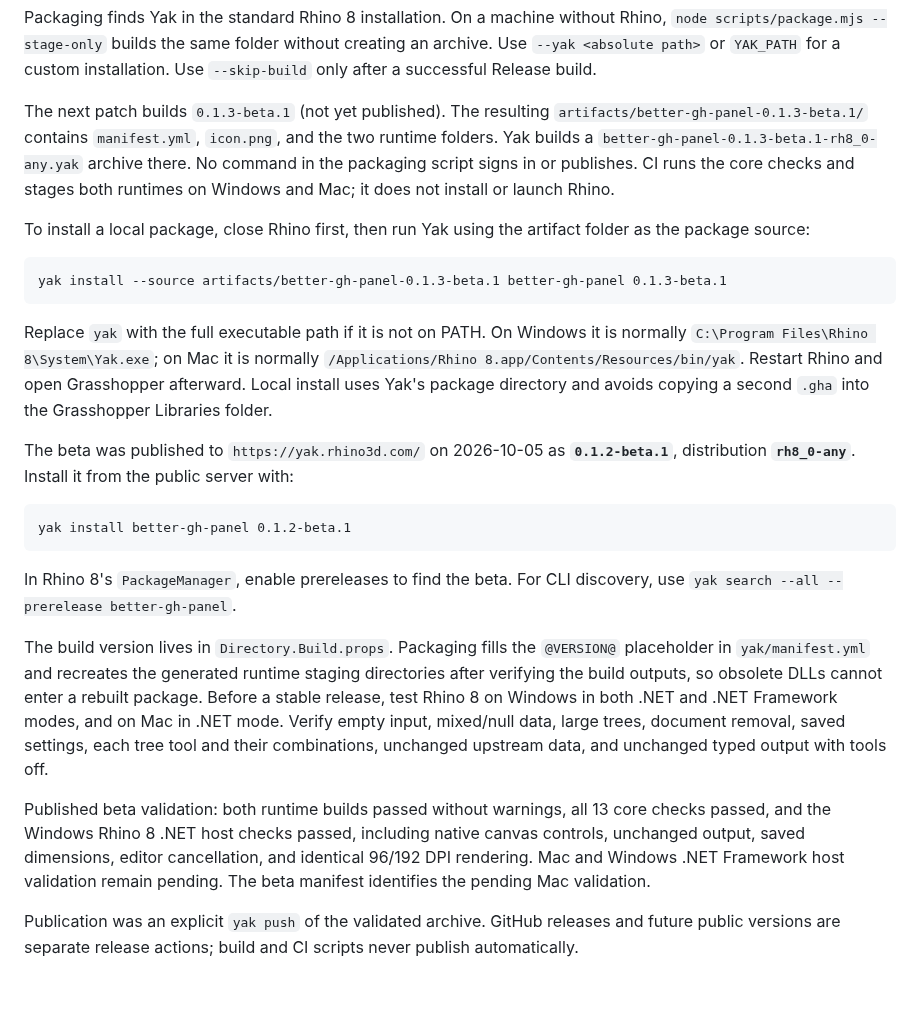
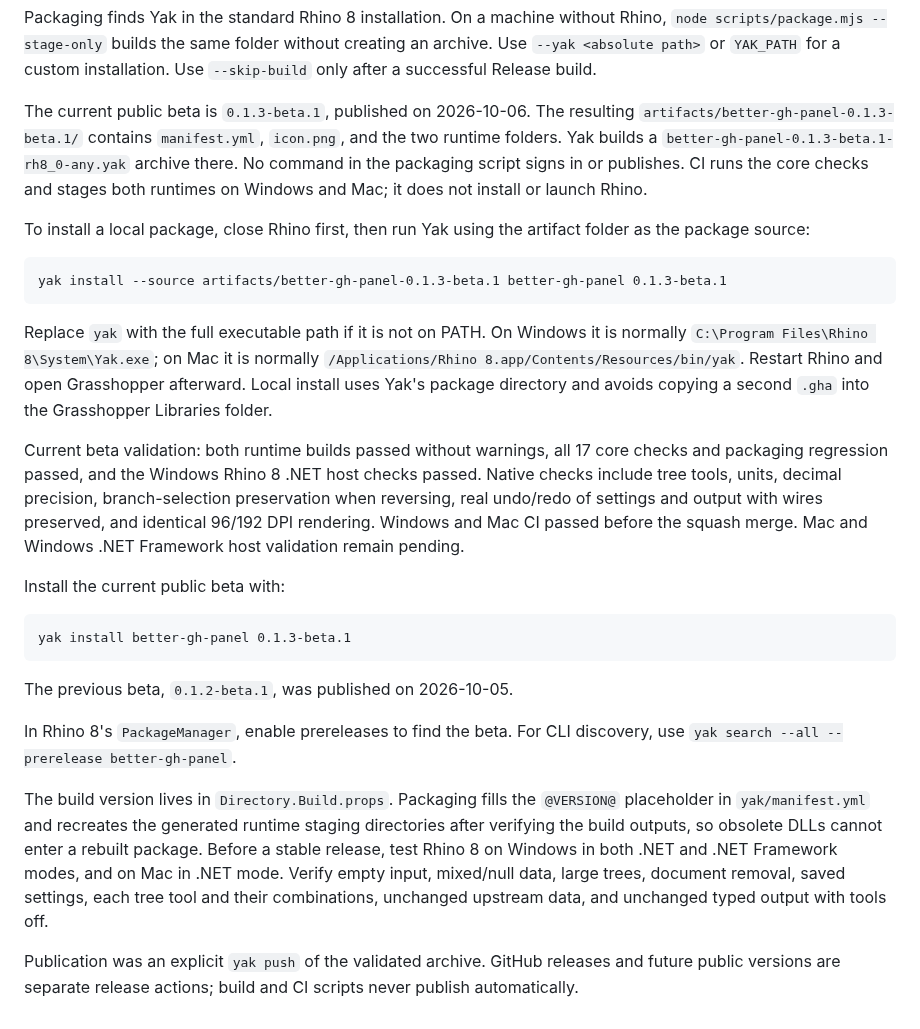
Before and after one commit to tsoumdoa/better-gh-panel, a Markdown page: docs/packaging.md, the part around the change. Rendered like a GitHub page; blank space fills up the shorter version.

````diff
--- a/docs/packaging.md
+++ b/docs/packaging.md
@@ -12,7 +12,7 @@ node scripts/package.mjs
 
 Packaging finds Yak in the standard Rhino 8 installation. On a machine without Rhino, `node scripts/package.mjs --stage-only` builds the same folder without creating an archive. Use `--yak <absolute path>` or `YAK_PATH` for a custom installation. Use `--skip-build` only after a successful Release build.
 
-The next patch builds `0.1.3-beta.1` (not yet published). The resulting `artifacts/better-gh-panel-0.1.3-beta.1/` contains `manifest.yml`, `icon.png`, and the two runtime folders. Yak builds a `better-gh-panel-0.1.3-beta.1-rh8_0-any.yak` archive there. No command in the packaging script signs in or publishes. CI runs the core checks and stages both runtimes on Windows and Mac; it does not install or launch Rhino.
+The current public beta is `0.1.3-beta.1`, published on 2026-10-06. The resulting `artifacts/better-gh-panel-0.1.3-beta.1/` contains `manifest.yml`, `icon.png`, and the two runtime folders. Yak builds a `better-gh-panel-0.1.3-beta.1-rh8_0-any.yak` archive there. No command in the packaging script signs in or publishes. CI runs the core checks and stages both runtimes on Windows and Mac; it does not install or launch Rhino.
 
 To install a local package, close Rhino first, then run Yak using the artifact folder as the package source:
 
@@ -22,16 +22,18 @@ yak install --source artifacts/better-gh-panel-0.1.3-beta.1 better-gh-panel 0.1.
 
 Replace `yak` with the full executable path if it is not on PATH. On Windows it is normally `C:\Program Files\Rhino 8\System\Yak.exe`; on Mac it is normally `/Applications/Rhino 8.app/Contents/Resources/bin/yak`. Restart Rhino and open Grasshopper afterward. Local install uses Yak's package directory and avoids copying a second `.gha` into the Grasshopper Libraries folder.
 
-The beta was published to `https://yak.rhino3d.com/` on 2026-10-05 as **`0.1.2-beta.1`**, distribution **`rh8_0-any`**. Install it from the public server with:
+Current beta validation: both runtime builds passed without warnings, all 17 core checks and packaging regression passed, and the Windows Rhino 8 .NET host checks passed. Native checks include tree tools, units, decimal precision, branch-selection preservation when reversing, real undo/redo of settings and output with wires preserved, and identical 96/192 DPI rendering. Windows and Mac CI passed before the squash merge. Mac and Windows .NET Framework host validation remain pending.
+
+Install the current public beta with:
 
 ```text
-yak install better-gh-panel 0.1.2-beta.1
+yak install better-gh-panel 0.1.3-beta.1
 ```
+
+The previous beta, `0.1.2-beta.1`, was published on 2026-10-05.
 
 In Rhino 8's `PackageManager`, enable prereleases to find the beta. For CLI discovery, use `yak search --all --prerelease better-gh-panel`.
 
 The build version lives in `Directory.Build.props`. Packaging fills the `@VERSION@` placeholder in `yak/manifest.yml` and recreates the generated runtime staging directories after verifying the build outputs, so obsolete DLLs cannot enter a rebuilt package. Before a stable release, test Rhino 8 on Windows in both .NET and .NET Framework modes, and on Mac in .NET mode. Verify empty input, mixed/null data, large trees, document removal, saved settings, each tree tool and their combinations, unchanged upstream data, and unchanged typed output with tools off.
 
-Published beta validation: both runtime builds passed without warnings, all 13 core checks passed, and the Windows Rhino 8 .NET host checks passed, including native canvas controls, unchanged output, saved dimensions, editor cancellation, and identical 96/192 DPI rendering. Mac and Windows .NET Framework host validation remain pending. The beta manifest identifies the pending Mac validation.
-
 Publication was an explicit `yak push` of the validated archive. GitHub releases and future public versions are separate release actions; build and CI scripts never publish automatically.
````
Also changed, not shown: README.md (+2 -2 lines).
